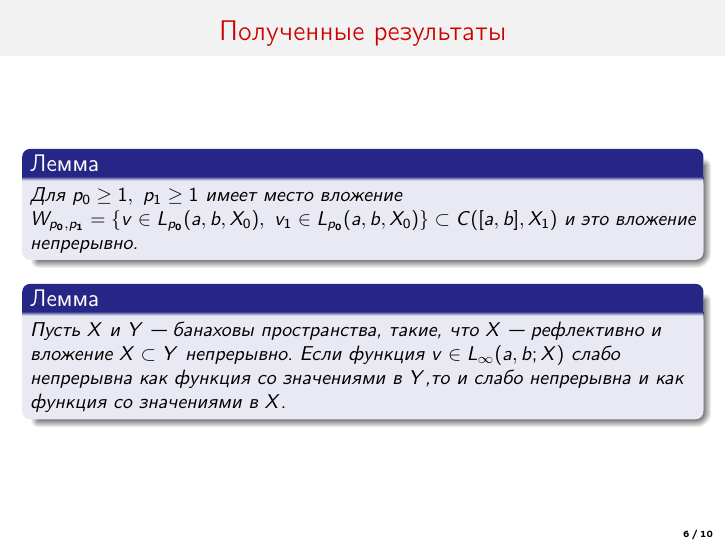
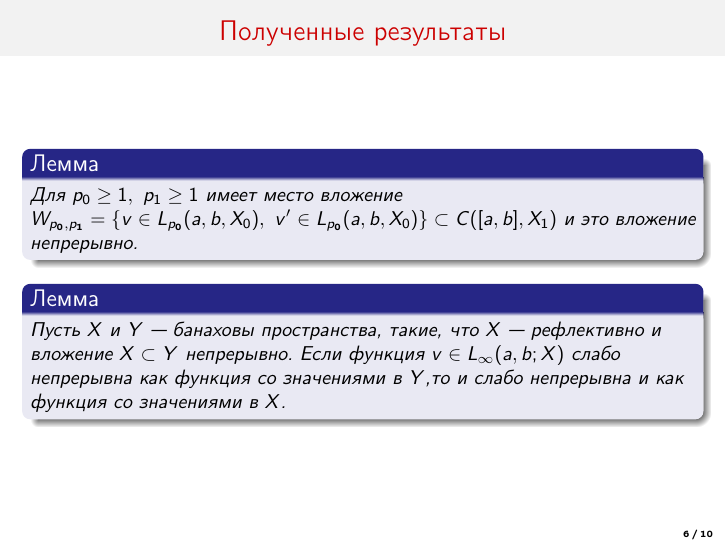
Before and after one commit to DariaMKrus/diplom_math_2020, LaTeX slides (presentation/presentation.tex): page 6 of 10. Compiled offline with pdfLaTeX.

Commit message:
исправление производной

```diff
--- a/presentation/presentation.tex
+++ b/presentation/presentation.tex
@@ -152,7 +152,7 @@ $$\langle K(v),\varphi \rangle = \sum_{i=1}^{n}\int\limits_\Omega v_i v \frac{\p
       \begin{minipage}[h]{0.97\linewidth}
         \begin{lemma}
           Для $p_0\ge 1, \ p_1\ge 1$ имеет место вложение\linebreak
-          $W_{p_0,p_1}=\{v\in L_{p_0}(a,b,X_0), \ v_1\in L_{p_0}(a,b,X_0)\}\subset C([a,b],X_1)$
+          $W_{p_0,p_1}=\{v\in L_{p_0}(a,b,X_0), \ v^{\prime}\in L_{p_0}(a,b,X_0)\}\subset C([a,b],X_1)$
           и это вложение непрерывно.
         \end{lemma}
         \begin{lemma}
```
Also changed, not shown: presentation/presentation.pdf.
